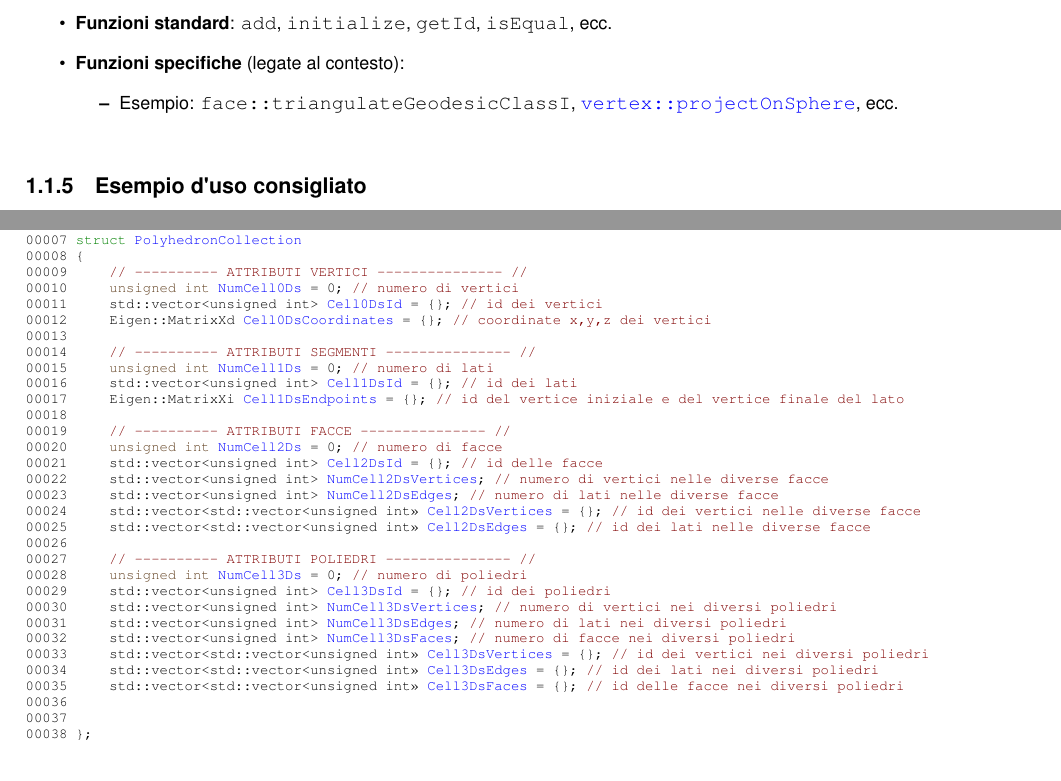
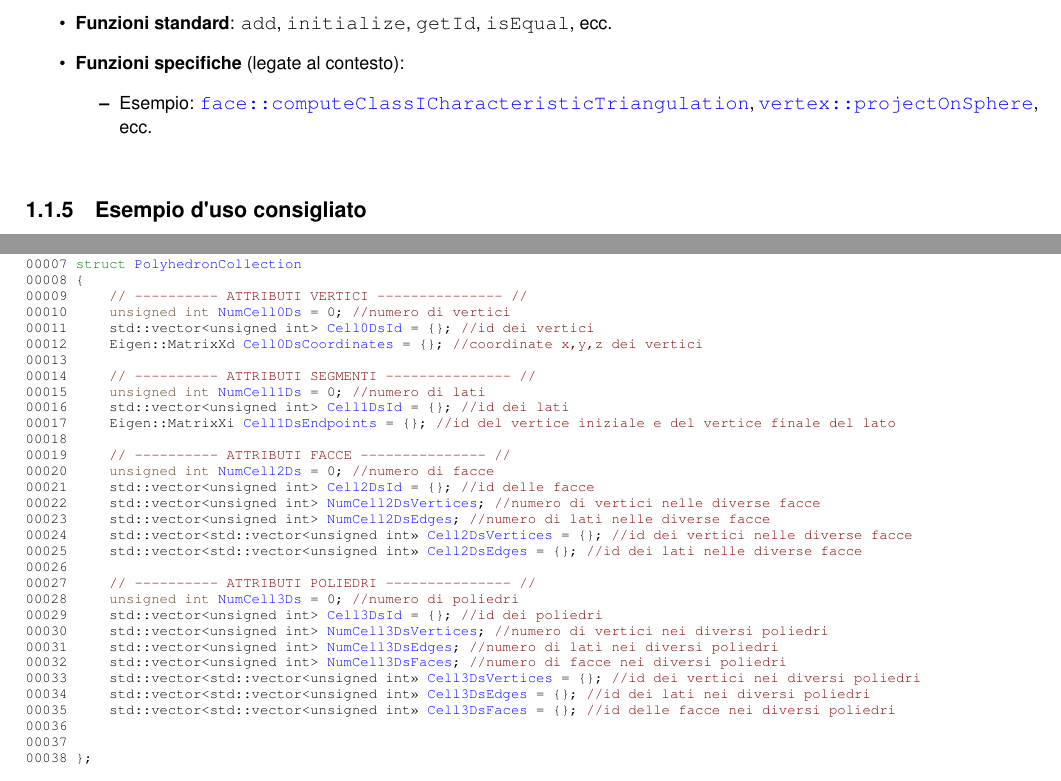
Before and after one commit to LUCAaaa01/ProgettoPCS2025, a LaTeX book (docs/latex/refman.tex, which reads docs/latex/PolyhedronCollection_8hpp_source.tex, docs/latex/index.tex): two parts of pages 8 and 49 of 57, joined at a grey line, cut so that both start at the same text. Compiled offline with pdfLaTeX.

Commit message:
the last one (fr)

```diff
--- a/docs/latex/PolyhedronCollection_8hpp_source.tex
+++ b/docs/latex/PolyhedronCollection_8hpp_source.tex
@@ -11,32 +11,32 @@
 \DoxyCodeLine{00007\ \textcolor{keyword}{struct\ }\mbox{\hyperlink{structPolyhedronCollection}{PolyhedronCollection}}}
 \DoxyCodeLine{00008\ \{}
 \DoxyCodeLine{00009\ \ \ \ \ \textcolor{comment}{//\ -\/-\/-\/-\/-\/-\/-\/-\/-\/-\/\ ATTRIBUTI\ VERTICI\ -\/-\/-\/-\/-\/-\/-\/-\/-\/-\/-\/-\/-\/-\/-\/\ //}}
-\DoxyCodeLine{00010\ \ \ \ \ \textcolor{keywordtype}{unsigned}\ \textcolor{keywordtype}{int}\ \mbox{\hyperlink{structPolyhedronCollection_afc6db559537d9b58215829fb001163b8}{NumCell0Ds}}\ =\ 0;\ \textcolor{comment}{//\ numero\ di\ vertici}}
-\DoxyCodeLine{00011\ \ \ \ \ std::vector<unsigned\ int>\ \mbox{\hyperlink{structPolyhedronCollection_ab074950dec97b99c99c11059e9d733eb}{Cell0DsId}}\ =\ \{\};\ \textcolor{comment}{//\ id\ dei\ vertici}}
-\DoxyCodeLine{00012\ \ \ \ \ Eigen::MatrixXd\ \mbox{\hyperlink{structPolyhedronCollection_a5e48b8200d44fe6b911cab03e8c0279b}{Cell0DsCoordinates}}\ =\ \{\};\ \textcolor{comment}{//\ coordinate\ x,y,z\ dei\ vertici}}
+\DoxyCodeLine{00010\ \ \ \ \ \textcolor{keywordtype}{unsigned}\ \textcolor{keywordtype}{int}\ \mbox{\hyperlink{structPolyhedronCollection_afc6db559537d9b58215829fb001163b8}{NumCell0Ds}}\ =\ 0;\ \textcolor{comment}{//numero\ di\ vertici}}
+\DoxyCodeLine{00011\ \ \ \ \ std::vector<unsigned\ int>\ \mbox{\hyperlink{structPolyhedronCollection_ab074950dec97b99c99c11059e9d733eb}{Cell0DsId}}\ =\ \{\};\ \textcolor{comment}{//id\ dei\ vertici}}
+\DoxyCodeLine{00012\ \ \ \ \ Eigen::MatrixXd\ \mbox{\hyperlink{structPolyhedronCollection_a5e48b8200d44fe6b911cab03e8c0279b}{Cell0DsCoordinates}}\ =\ \{\};\ \textcolor{comment}{//coordinate\ x,y,z\ dei\ vertici}}
 \DoxyCodeLine{00013\ }
 \DoxyCodeLine{00014\ \ \ \ \ \textcolor{comment}{//\ -\/-\/-\/-\/-\/-\/-\/-\/-\/-\/\ ATTRIBUTI\ SEGMENTI\ -\/-\/-\/-\/-\/-\/-\/-\/-\/-\/-\/-\/-\/-\/-\/\ //}}
-\DoxyCodeLine{00015\ \ \ \ \ \textcolor{keywordtype}{unsigned}\ \textcolor{keywordtype}{int}\ \mbox{\hyperlink{structPolyhedronCollection_afb5b0d64f33890f9b8938f344073cbfd}{NumCell1Ds}}\ =\ 0;\ \textcolor{comment}{//\ numero\ di\ lati}}
-\DoxyCodeLine{00016\ \ \ \ \ std::vector<unsigned\ int>\ \mbox{\hyperlink{structPolyhedronCollection_acdbc60b7914f9925a9a50a6e7d488598}{Cell1DsId}}\ =\ \{\};\ \textcolor{comment}{//\ id\ dei\ lati}}
-\DoxyCodeLine{00017\ \ \ \ \ Eigen::MatrixXi\ \mbox{\hyperlink{structPolyhedronCollection_a3312eb8357dcac642a84e6b1fee8f0af}{Cell1DsEndpoints}}\ =\ \{\};\ \textcolor{comment}{//\ id\ del\ vertice\ iniziale\ e\ del\ vertice\ finale\ del\ lato}}
+\DoxyCodeLine{00015\ \ \ \ \ \textcolor{keywordtype}{unsigned}\ \textcolor{keywordtype}{int}\ \mbox{\hyperlink{structPolyhedronCollection_afb5b0d64f33890f9b8938f344073cbfd}{NumCell1Ds}}\ =\ 0;\ \textcolor{comment}{//numero\ di\ lati}}
+\DoxyCodeLine{00016\ \ \ \ \ std::vector<unsigned\ int>\ \mbox{\hyperlink{structPolyhedronCollection_acdbc60b7914f9925a9a50a6e7d488598}{Cell1DsId}}\ =\ \{\};\ \textcolor{comment}{//id\ dei\ lati}}
+\DoxyCodeLine{00017\ \ \ \ \ Eigen::MatrixXi\ \mbox{\hyperlink{structPolyhedronCollection_a3312eb8357dcac642a84e6b1fee8f0af}{Cell1DsEndpoints}}\ =\ \{\};\ \textcolor{comment}{//id\ del\ vertice\ iniziale\ e\ del\ vertice\ finale\ del\ lato}}
 \DoxyCodeLine{00018\ }
 \DoxyCodeLine{00019\ \ \ \ \ \textcolor{comment}{//\ -\/-\/-\/-\/-\/-\/-\/-\/-\/-\/\ ATTRIBUTI\ FACCE\ -\/-\/-\/-\/-\/-\/-\/-\/-\/-\/-\/-\/-\/-\/-\/\ //}}
-\DoxyCodeLine{00020\ \ \ \ \ \textcolor{keywordtype}{unsigned}\ \textcolor{keywordtype}{int}\ \mbox{\hyperlink{structPolyhedronCollection_a678215a1d0c681460e513b93553c54d9}{NumCell2Ds}}\ =\ 0;\ \textcolor{comment}{//\ numero\ di\ facce}}
-\DoxyCodeLine{00021\ \ \ \ \ std::vector<unsigned\ int>\ \mbox{\hyperlink{structPolyhedronCollection_acbf70b9feac3426941e8e3ca703148dc}{Cell2DsId}}\ =\ \{\};\ \textcolor{comment}{//\ id\ delle\ facce}}
-\DoxyCodeLine{00022\ \ \ \ \ std::vector<unsigned\ int>\ \mbox{\hyperlink{structPolyhedronCollection_aba423b473d0ee9ba7f1e4e5a810949a1}{NumCell2DsVertices}};\ \textcolor{comment}{//\ numero\ di\ vertici\ nelle\ diverse\ facce}}
-\DoxyCodeLine{00023\ \ \ \ \ std::vector<unsigned\ int>\ \mbox{\hyperlink{structPolyhedronCollection_ac0064a31f81b0d1bee5295bacc9974fc}{NumCell2DsEdges}};\ \textcolor{comment}{//\ numero\ di\ lati\ nelle\ diverse\ facce}}
-\DoxyCodeLine{00024\ \ \ \ \ std::vector<std::vector<unsigned\ int>>\ \mbox{\hyperlink{structPolyhedronCollection_a47014f5616d66b19485eb6cbbdc02404}{Cell2DsVertices}}\ =\ \{\};\ \textcolor{comment}{//\ id\ dei\ vertici\ nelle\ diverse\ facce}}
-\DoxyCodeLine{00025\ \ \ \ \ std::vector<std::vector<unsigned\ int>>\ \mbox{\hyperlink{structPolyhedronCollection_ae933ab64b0bc7a19feddf0a7216e5f6f}{Cell2DsEdges}}\ =\ \{\};\ \textcolor{comment}{//\ id\ dei\ lati\ nelle\ diverse\ facce}}
+\DoxyCodeLine{00020\ \ \ \ \ \textcolor{keywordtype}{unsigned}\ \textcolor{keywordtype}{int}\ \mbox{\hyperlink{structPolyhedronCollection_a678215a1d0c681460e513b93553c54d9}{NumCell2Ds}}\ =\ 0;\ \textcolor{comment}{//numero\ di\ facce}}
+\DoxyCodeLine{00021\ \ \ \ \ std::vector<unsigned\ int>\ \mbox{\hyperlink{structPolyhedronCollection_acbf70b9feac3426941e8e3ca703148dc}{Cell2DsId}}\ =\ \{\};\ \textcolor{comment}{//id\ delle\ facce}}
+\DoxyCodeLine{00022\ \ \ \ \ std::vector<unsigned\ int>\ \mbox{\hyperlink{structPolyhedronCollection_aba423b473d0ee9ba7f1e4e5a810949a1}{NumCell2DsVertices}};\ \textcolor{comment}{//numero\ di\ vertici\ nelle\ diverse\ facce}}
+\DoxyCodeLine{00023\ \ \ \ \ std::vector<unsigned\ int>\ \mbox{\hyperlink{structPolyhedronCollection_ac0064a31f81b0d1bee5295bacc9974fc}{NumCell2DsEdges}};\ \textcolor{comment}{//numero\ di\ lati\ nelle\ diverse\ facce}}
+\DoxyCodeLine{00024\ \ \ \ \ std::vector<std::vector<unsigned\ int>>\ \mbox{\hyperlink{structPolyhedronCollection_a47014f5616d66b19485eb6cbbdc02404}{Cell2DsVertices}}\ =\ \{\};\ \textcolor{comment}{//id\ dei\ vertici\ nelle\ diverse\ facce}}
+\DoxyCodeLine{00025\ \ \ \ \ std::vector<std::vector<unsigned\ int>>\ \mbox{\hyperlink{structPolyhedronCollection_ae933ab64b0bc7a19feddf0a7216e5f6f}{Cell2DsEdges}}\ =\ \{\};\ \textcolor{comment}{//id\ dei\ lati\ nelle\ diverse\ facce}}
 \DoxyCodeLine{00026\ }
 \DoxyCodeLine{00027\ \ \ \ \ \textcolor{comment}{//\ -\/-\/-\/-\/-\/-\/-\/-\/-\/-\/\ ATTRIBUTI\ POLIEDRI\ -\/-\/-\/-\/-\/-\/-\/-\/-\/-\/-\/-\/-\/-\/-\/\ //}}
-\DoxyCodeLine{00028\ \ \ \ \ \textcolor{keywordtype}{unsigned}\ \textcolor{keywordtype}{int}\ \mbox{\hyperlink{structPolyhedronCollection_a1425b476801e9df34b1bed696637b180}{NumCell3Ds}}\ =\ 0;\ \textcolor{comment}{//\ numero\ di\ poliedri}}
-\DoxyCodeLine{00029\ \ \ \ \ std::vector<unsigned\ int>\ \mbox{\hyperlink{structPolyhedronCollection_a13c589e16872a9c35b14dbef47c20301}{Cell3DsId}}\ =\ \{\};\ \textcolor{comment}{//\ id\ dei\ poliedri}}
-\DoxyCodeLine{00030\ \ \ \ \ std::vector<unsigned\ int>\ \mbox{\hyperlink{structPolyhedronCollection_a571c991d75175da2cfd79507d4836242}{NumCell3DsVertices}};\ \textcolor{comment}{//\ numero\ di\ vertici\ nei\ diversi\ poliedri}}
-\DoxyCodeLine{00031\ \ \ \ \ std::vector<unsigned\ int>\ \mbox{\hyperlink{structPolyhedronCollection_a57cfab41fb23e0a0d6edbdb262e4fadb}{NumCell3DsEdges}};\ \textcolor{comment}{//\ numero\ di\ lati\ nei\ diversi\ poliedri}}
-\DoxyCodeLine{00032\ \ \ \ \ std::vector<unsigned\ int>\ \mbox{\hyperlink{structPolyhedronCollection_a6bf9232499da75edcf8ce30366e6b386}{NumCell3DsFaces}};\ \textcolor{comment}{//\ numero\ di\ facce\ nei\ diversi\ poliedri}}
-\DoxyCodeLine{00033\ \ \ \ \ std::vector<std::vector<unsigned\ int>>\ \mbox{\hyperlink{structPolyhedronCollection_ab4015a9656d7d52e94e4819b8bd3e2e8}{Cell3DsVertices}}\ =\ \{\};\ \textcolor{comment}{//\ id\ dei\ vertici\ nei\ diversi\ poliedri}}
-\DoxyCodeLine{00034\ \ \ \ \ std::vector<std::vector<unsigned\ int>>\ \mbox{\hyperlink{structPolyhedronCollection_abb520303bfe0eac517ccb0fa800cd193}{Cell3DsEdges}}\ =\ \{\};\ \textcolor{comment}{//\ id\ dei\ lati\ nei\ diversi\ poliedri}}
-\DoxyCodeLine{00035\ \ \ \ \ std::vector<std::vector<unsigned\ int>>\ \mbox{\hyperlink{structPolyhedronCollection_a61cab012f9b5e8ed51133e1bc50d3c77}{Cell3DsFaces}}\ =\ \{\};\ \textcolor{comment}{//\ id\ delle\ facce\ nei\ diversi\ poliedri}}
+\DoxyCodeLine{00028\ \ \ \ \ \textcolor{keywordtype}{unsigned}\ \textcolor{keywordtype}{int}\ \mbox{\hyperlink{structPolyhedronCollection_a1425b476801e9df34b1bed696637b180}{NumCell3Ds}}\ =\ 0;\ \textcolor{comment}{//numero\ di\ poliedri}}
+\DoxyCodeLine{00029\ \ \ \ \ std::vector<unsigned\ int>\ \mbox{\hyperlink{structPolyhedronCollection_a13c589e16872a9c35b14dbef47c20301}{Cell3DsId}}\ =\ \{\};\ \textcolor{comment}{//id\ dei\ poliedri}}
+\DoxyCodeLine{00030\ \ \ \ \ std::vector<unsigned\ int>\ \mbox{\hyperlink{structPolyhedronCollection_a571c991d75175da2cfd79507d4836242}{NumCell3DsVertices}};\ \textcolor{comment}{//numero\ di\ vertici\ nei\ diversi\ poliedri}}
+\DoxyCodeLine{00031\ \ \ \ \ std::vector<unsigned\ int>\ \mbox{\hyperlink{structPolyhedronCollection_a57cfab41fb23e0a0d6edbdb262e4fadb}{NumCell3DsEdges}};\ \textcolor{comment}{//numero\ di\ lati\ nei\ diversi\ poliedri}}
+\DoxyCodeLine{00032\ \ \ \ \ std::vector<unsigned\ int>\ \mbox{\hyperlink{structPolyhedronCollection_a6bf9232499da75edcf8ce30366e6b386}{NumCell3DsFaces}};\ \textcolor{comment}{//numero\ di\ facce\ nei\ diversi\ poliedri}}
+\DoxyCodeLine{00033\ \ \ \ \ std::vector<std::vector<unsigned\ int>>\ \mbox{\hyperlink{structPolyhedronCollection_ab4015a9656d7d52e94e4819b8bd3e2e8}{Cell3DsVertices}}\ =\ \{\};\ \textcolor{comment}{//id\ dei\ vertici\ nei\ diversi\ poliedri}}
+\DoxyCodeLine{00034\ \ \ \ \ std::vector<std::vector<unsigned\ int>>\ \mbox{\hyperlink{structPolyhedronCollection_abb520303bfe0eac517ccb0fa800cd193}{Cell3DsEdges}}\ =\ \{\};\ \textcolor{comment}{//id\ dei\ lati\ nei\ diversi\ poliedri}}
+\DoxyCodeLine{00035\ \ \ \ \ std::vector<std::vector<unsigned\ int>>\ \mbox{\hyperlink{structPolyhedronCollection_a61cab012f9b5e8ed51133e1bc50d3c77}{Cell3DsFaces}}\ =\ \{\};\ \textcolor{comment}{//id\ delle\ facce\ nei\ diversi\ poliedri}}
 \DoxyCodeLine{00036\ }
 \DoxyCodeLine{00037\ }
 \DoxyCodeLine{00038\ \};}
--- a/docs/latex/index.tex
+++ b/docs/latex/index.tex
@@ -29,7 +29,7 @@ Ogni namespace include\+:
 \item {\bfseries{Funzioni standard}}\+: {\ttfamily add}, {\ttfamily initialize}, {\ttfamily get\+Id}, {\ttfamily is\+Equal}, ecc.
 \item {\bfseries{Funzioni specifiche}} (legate al contesto)\+:
 \begin{DoxyItemize}
-\item Esempio\+: {\ttfamily face\+::triangulate\+Geodesic\+ClassI}, {\ttfamily \doxylink{namespacevertex_ace592e049b6afb3697c0f05df82a5953}{vertex\+::project\+On\+Sphere}}, ecc.
+\item Esempio\+: {\ttfamily \doxylink{namespaceface_a9e76e3d84d7a85b791353592839f3d52}{face\+::compute\+Class\+ICharacteristic\+Triangulation}}, {\ttfamily \doxylink{namespacevertex_ace592e049b6afb3697c0f05df82a5953}{vertex\+::project\+On\+Sphere}}, ecc.
 \end{DoxyItemize}
 \end{DoxyItemize}\hypertarget{index_autotoc_md6}{}\doxysubsection{\texorpdfstring{Esempio d\textquotesingle{}uso consigliato}{Esempio d\textquotesingle{}uso consigliato}}\label{index_autotoc_md6}
 
```
Also changed, not shown: docs/latex/vertex_8cpp.tex (+2 -2 lines), 3 other files.
